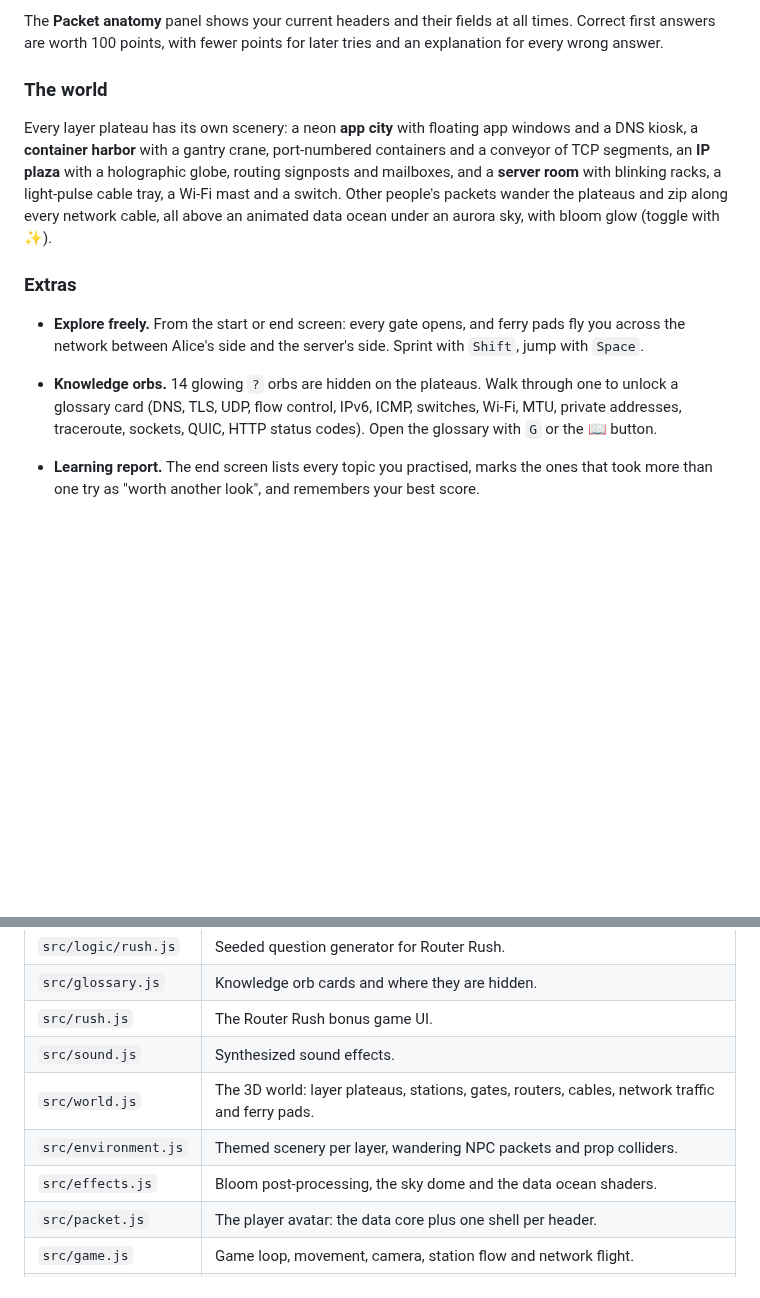
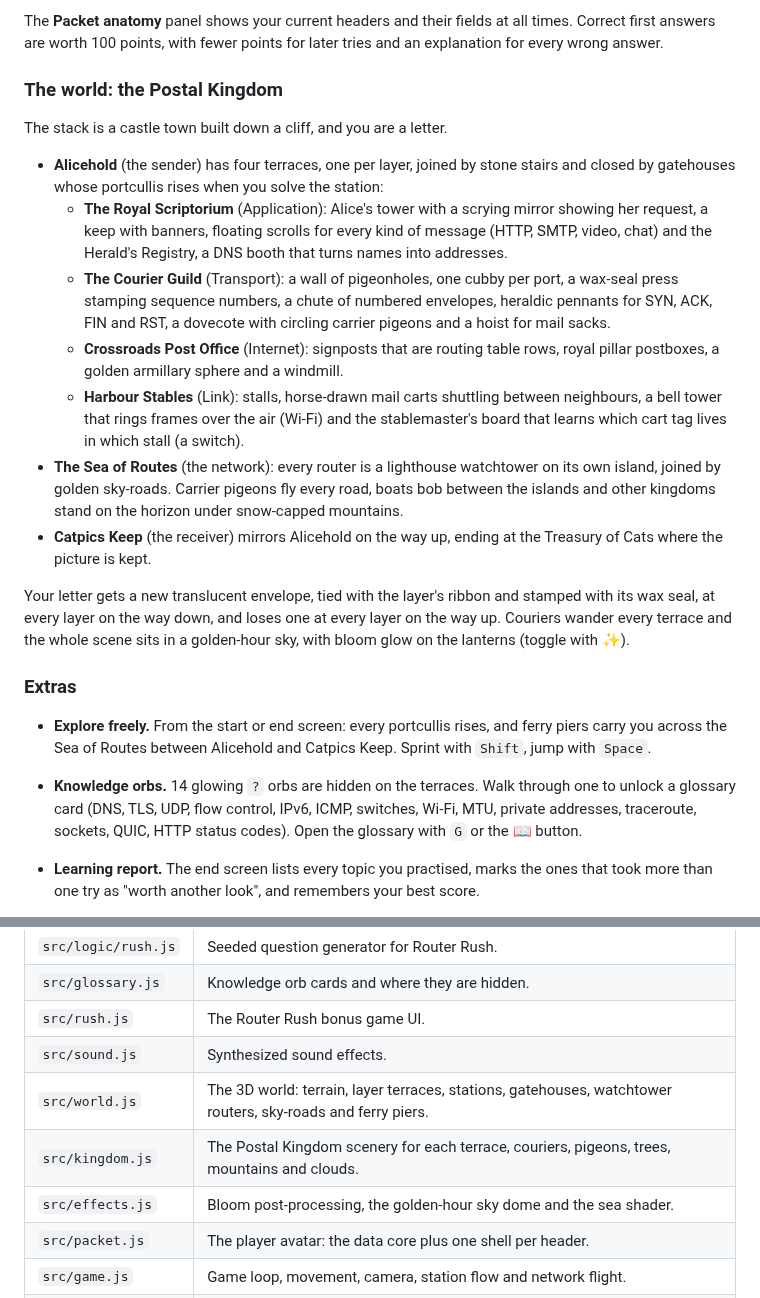
Before and after one commit to deployversion/app-gametcpip, a Markdown page: README.md, 2 parts joined by grey strips. GitHub-like rendering; blank space fills up the shorter version.

```diff
--- a/README.md
+++ b/README.md
@@ -14,15 +14,25 @@ Alice wants a cat picture from `catpics.example`. You are her HTTPS request:
 
 The **Packet anatomy** panel shows your current headers and their fields at all times. Correct first answers are worth 100 points, with fewer points for later tries and an explanation for every wrong answer.
 
-### The world
+### The world: the Postal Kingdom
 
-Every layer plateau has its own scenery: a neon **app city** with floating app windows and a DNS kiosk, a **container harbor** with a gantry crane, port-numbered containers and a conveyor of TCP segments, an **IP plaza** with a holographic globe, routing signposts and mailboxes, and a **server room** with blinking racks, a light-pulse cable tray, a Wi-Fi mast and a switch. Other people's packets wander the plateaus and zip along every network cable, all above an animated data ocean under an aurora sky, with bloom glow (toggle with ✨).
+The stack is a castle town built down a cliff, and you are a letter.
+
+- **Alicehold** (the sender) has four terraces, one per layer, joined by stone stairs and closed by gatehouses whose portcullis rises when you solve the station:
+  - **The Royal Scriptorium** (Application): Alice's tower with a scrying mirror showing her request, a keep with banners, floating scrolls for every kind of message (HTTP, SMTP, video, chat) and the Herald's Registry, a DNS booth that turns names into addresses.
+  - **The Courier Guild** (Transport): a wall of pigeonholes, one cubby per port, a wax-seal press stamping sequence numbers, a chute of numbered envelopes, heraldic pennants for SYN, ACK, FIN and RST, a dovecote with circling carrier pigeons and a hoist for mail sacks.
+  - **Crossroads Post Office** (Internet): signposts that are routing table rows, royal pillar postboxes, a golden armillary sphere and a windmill.
+  - **Harbour Stables** (Link): stalls, horse-drawn mail carts shuttling between neighbours, a bell tower that rings frames over the air (Wi-Fi) and the stablemaster's board that learns which cart tag lives in which stall (a switch).
+- **The Sea of Routes** (the network): every router is a lighthouse watchtower on its own island, joined by golden sky-roads. Carrier pigeons fly every road, boats bob between the islands and other kingdoms stand on the horizon under snow-capped mountains.
+- **Catpics Keep** (the receiver) mirrors Alicehold on the way up, ending at the Treasury of Cats where the picture is kept.
+
+Your letter gets a new translucent envelope, tied with the layer's ribbon and stamped with its wax seal, at every layer on the way down, and loses one at every layer on the way up. Couriers wander every terrace and the whole scene sits in a golden-hour sky, with bloom glow on the lanterns (toggle with ✨).
 
 ### Extras
 
-- **Explore freely.** From the start or end screen: every gate opens, and ferry pads fly you across the network between Alice's side and the server's side. Sprint with `Shift`, jump with `Space`.
+- **Explore freely.** From the start or end screen: every portcullis rises, and ferry piers carry you across the Sea of Routes between Alicehold and Catpics Keep. Sprint with `Shift`, jump with `Space`.
 
-- **Knowledge orbs.** 14 glowing `?` orbs are hidden on the plateaus. Walk through one to unlock a glossary card (DNS, TLS, UDP, flow control, IPv6, ICMP, switches, Wi-Fi, MTU, private addresses, traceroute, sockets, QUIC, HTTP status codes). Open the glossary with `G` or the 📖 button.
+- **Knowledge orbs.** 14 glowing `?` orbs are hidden on the terraces. Walk through one to unlock a glossary card (DNS, TLS, UDP, flow control, IPv6, ICMP, switches, Wi-Fi, MTU, private addresses, traceroute, sockets, QUIC, HTTP status codes). Open the glossary with `G` or the 📖 button.
 - **Learning report.** The end screen lists every topic you practised, marks the ones that took more than one try as "worth another look", and remembers your best score.
 - **Router Rush.** A 60-second bonus game from the start or end screen: random routing tables, one destination, pick the winning row. Streaks multiply your points, wrong answers cost 5 seconds and the tables get harder every 5 correct answers.
 - **Sound.** Synthesized with the Web Audio API (no audio files). Toggle with the 🔊 button.
@@ -57,9 +67,9 @@ npm run build    # static build in dist/
 | `src/glossary.js` | Knowledge orb cards and where they are hidden. |
 | `src/rush.js` | The Router Rush bonus game UI. |
 | `src/sound.js` | Synthesized sound effects. |
-| `src/world.js` | The 3D world: layer plateaus, stations, gates, routers, cables, network traffic and ferry pads. |
-| `src/environment.js` | Themed scenery per layer, wandering NPC packets and prop colliders. |
-| `src/effects.js` | Bloom post-processing, the sky dome and the data ocean shaders. |
+| `src/world.js` | The 3D world: terrain, layer terraces, stations, gatehouses, watchtower routers, sky-roads and ferry piers. |
+| `src/kingdom.js` | The Postal Kingdom scenery for each terrace, couriers, pigeons, trees, mountains and clouds. |
+| `src/effects.js` | Bloom post-processing, the golden-hour sky dome and the sea shader. |
 | `src/packet.js` | The player avatar: the data core plus one shell per header. |
 | `src/game.js` | Game loop, movement, camera, station flow and network flight. |
 | `src/ui.js` | HUD, packet anatomy card and the station panel that runs the steps. |
```
Also changed, not shown: other parts of README.md (+1 -1 lines), docs/kingdom/1-alicehold.png (added), docs/kingdom/2-guild.png (added), docs/kingdom/5-sea.png (added), docs/kingdom/6-catpics.png (added), docs/kingdom/7-overview.png (added), docs/kingdom/gate.png (added), 9 other files.
